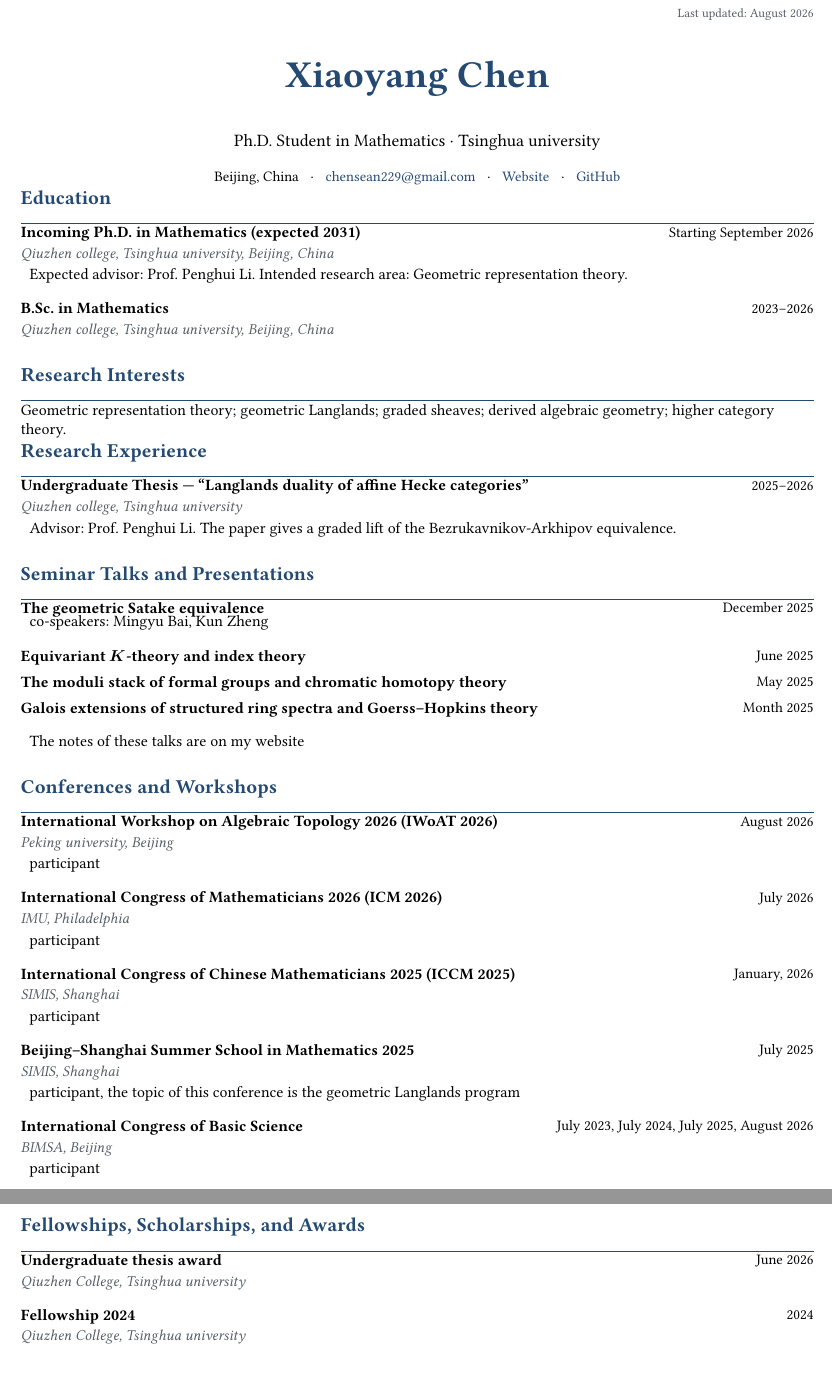
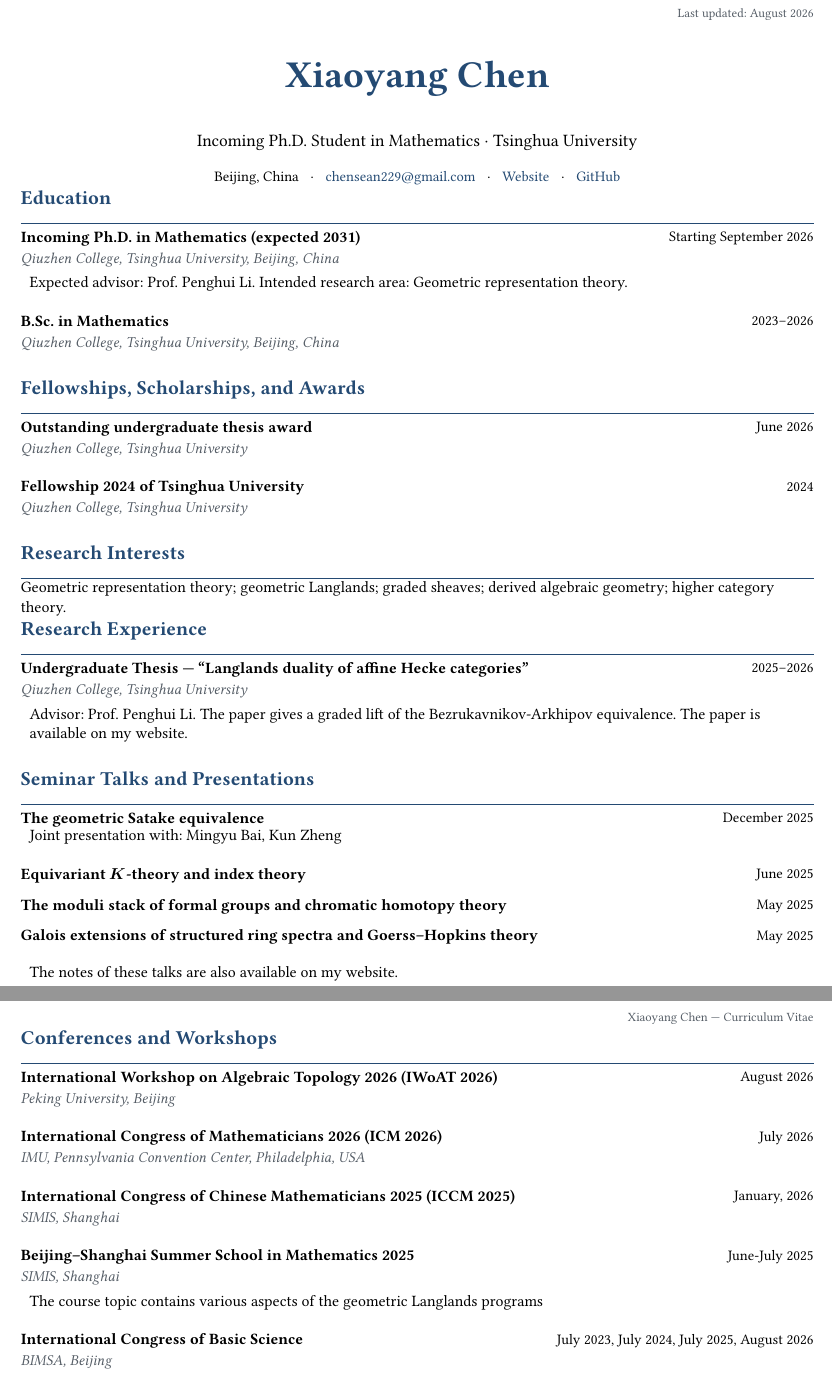
Before and after one commit to triangulated-ruler/triangulated-ruler.github.io, a Typst document (files/CV/academic-cv.typ): two parts of pages 1 and 2 of 2, joined at a grey line, cut so that both start at the same text. The pictures show the PDF file files/CV/academic-cv.pdf that the author committed with the source.

Commit message:
modified:   files/CV/academic-cv.pdf 	modified:   files/CV/academic-cv.typ

```diff
--- a/files/CV/academic-cv.typ
+++ b/files/CV/academic-cv.typ
@@ -14,8 +14,8 @@
 #let your-name = "Xiaoyang Chen"
 // Use "Ph.D. Candidate" only if your university formally uses that title,
 // usually after you have passed the relevant candidacy examination.
-#let academic-title = "Ph.D. Student in Mathematics"
-#let institution = "Tsinghua university"
+#let academic-title = "Incoming Ph.D. Student in Mathematics"
+#let institution = "Tsinghua University"
 #let email = "chensean229@gmail.com"
 #let website = "https://triangulated-ruler.github.io"
 #let github = "https://github.com/triangulated-ruler"
@@ -135,15 +136,30 @@
 
 #cv-entry(
   [Incoming Ph.D. in Mathematics (expected 2031)],
-  [Qiuzhen college, Tsinghua university, Beijing, China],
+  [Qiuzhen College, Tsinghua University, Beijing, China],
   [Starting September 2026],
   details: [Expected advisor: Prof. Penghui Li. Intended research area: Geometric representation theory.],
 )
 
 #cv-entry(
   [B.Sc. in Mathematics],
-  [Qiuzhen college, Tsinghua university, Beijing, China],
+  [Qiuzhen College, Tsinghua University, Beijing, China],
   [2023–2026],
+)
+
+// ----------------------- Awards and support -----------------------
+#cv-section[Fellowships, Scholarships, and Awards]
+
+#cv-entry(
+  [Outstanding undergraduate thesis award],
+  [Qiuzhen College, Tsinghua University],
+  [June 2026],
+)
+
+#cv-entry(
+  [Fellowship 2024 of Tsinghua University],
+  [Qiuzhen College, Tsinghua University],
+  [2024]
 )
 
 // ----------------------- Research interests ----------------------
@@ -156,9 +172,9 @@ Geometric representation theory; geometric Langlands; graded sheaves; derived al
 
 #cv-entry(
   [Undergraduate Thesis — "Langlands duality of affine Hecke categories"],
-  [Qiuzhen college, Tsinghua university],
+  [Qiuzhen College, Tsinghua University],
   [2025–2026],
-  details: [Advisor: Prof. Penghui Li. The paper gives a graded lift of the Bezrukavnikov-Arkhipov equivalence. ],
+  details: [Advisor: Prof. Penghui Li. The paper gives a graded lift of the Bezrukavnikov-Arkhipov equivalence. The paper is available on my website. ],
 )
 
 /*
@@ -184,7 +200,7 @@ Geometric representation theory; geometric Langlands; graded sheaves; derived al
   [The geometric Satake equivalence],
   [],
   [December 2025],
-  details: [co-speakers: Mingyu Bai, Kun Zheng]
+  details: [Joint presentation with: Mingyu Bai, Kun Zheng]
 )
 
 #cv-entry(
@@ -202,9 +218,16 @@ Geometric representation theory; geometric Langlands; graded sheaves; derived al
 #cv-entry(
   [Galois extensions of structured ring spectra and Goerss--Hopkins theory],
   [],
-  [Month 2025],
-  details: [\ The notes of these talks are on my website]
+  [May 2025],
+  details: [\ The notes of these talks are also available on my website. ]
 )
+
+#pagebreak()
+
+#align(right, text(size: 8pt, fill: muted)[
+  Xiaoyang Chen — Curriculum Vitae
+])
+
 /*
 // ---------------------------- Teaching ---------------------------
 #cv-section[Teaching Experience]
@@ -231,53 +254,35 @@ Geometric representation theory; geometric Langlands; graded sheaves; derived al
 
 #cv-entry(
   [International Workshop on Algebraic Topology 2026 (IWoAT 2026)],
-  [Peking university, Beijing],
+  [Peking University, Beijing],
   [August 2026],
-  details: [participant],
 )
 
 #cv-entry(
 	[International Congress of Mathematicians 2026 (ICM 2026)],
-	[IMU, Philadelphia],
+	[IMU, Pennsylvania Convention Center, Philadelphia, USA],
 	[July 2026],
-	details: [participant],
 )
 
 #cv-entry(
 	[International Congress of Chinese Mathematicians 2025 (ICCM 2025)],
 	[SIMIS, Shanghai],
 	[January, 2026],
-	details: [participant],
 )
 
 #cv-entry(
 	[Beijing--Shanghai Summer School in Mathematics 2025],
 	[SIMIS, Shanghai],
-	[July 2025],
-	details: [participant, the topic of this conference is the geometric Langlands program],
+	[June-July 2025],
+	details: [The course topic contains various aspects of the geometric Langlands programs],
 )
 
 #cv-entry(
 	[International Congress of Basic Science],
 	[BIMSA, Beijing],
 	[July 2023, July 2024, July 2025, August 2026],
-	details: [participant],
 )
 
-// ----------------------- Awards and support -----------------------
-#cv-section[Fellowships, Scholarships, and Awards]
-
-#cv-entry(
-  [Undergraduate thesis award],
-  [Qiuzhen College, Tsinghua university],
-  [June 2026],
-)
-
-#cv-entry(
-  [Fellowship 2024],
-  [Qiuzhen College, Tsinghua university],
-  [2024]
-)
 
 /*
 // ---------------------------- Service ----------------------------
```
Also changed, not shown: files/CV/academic-cv.pdf, files/CV/academic-cv.typ (3 more changed lines).
